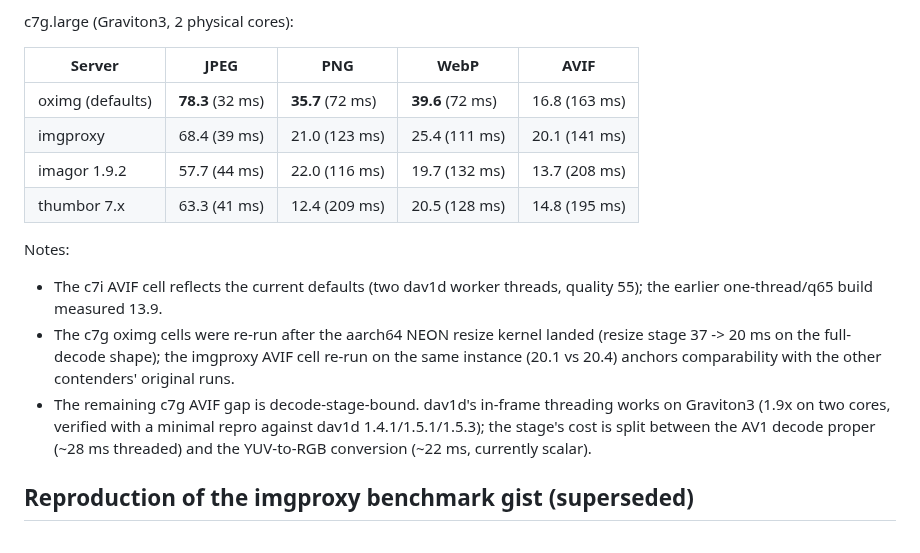
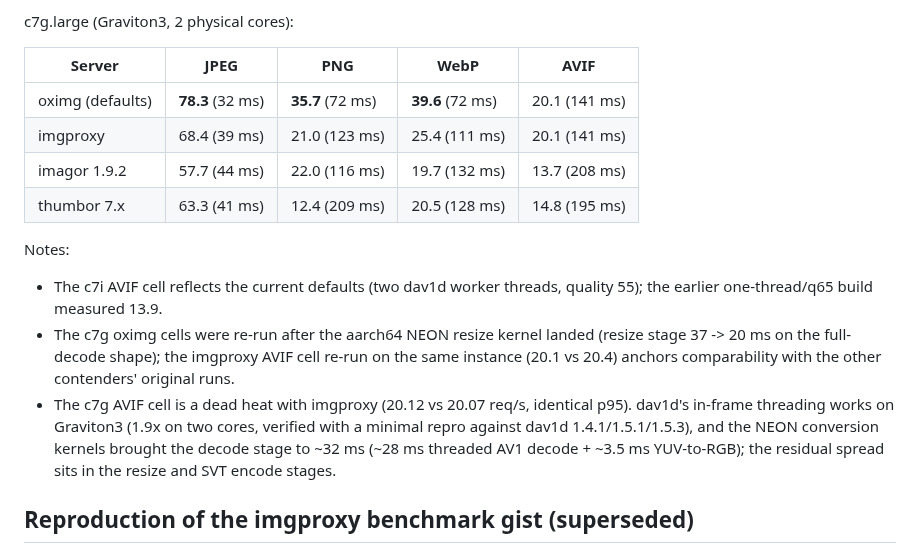
Before and after one commit to oximg/oximg, a Markdown page: BENCH.md, the part around the change. GitHub-like rendering.

Commit message:
docs(bench): c7g AVIF cell with NEON conversion kernels
The decode stage on Graviton3 drops 50 -> 32 ms (conversion 22 -> 3.5
ms), lifting the cell from 16.8 to 20.1 req/s at p95 141 ms — a dead
heat with imgproxy's 20.07/141 on the same instance.

```diff
--- a/BENCH.md
+++ b/BENCH.md
@@ -160,7 +160,7 @@ c7g.large (Graviton3, 2 physical cores):
 
 | Server | JPEG | PNG | WebP | AVIF |
 |---|---|---|---|---|
-| oximg (defaults) | **78.3** (32 ms) | **35.7** (72 ms) | **39.6** (72 ms) | 16.8 (163 ms) |
+| oximg (defaults) | **78.3** (32 ms) | **35.7** (72 ms) | **39.6** (72 ms) | 20.1 (141 ms) |
 | imgproxy | 68.4 (39 ms) | 21.0 (123 ms) | 25.4 (111 ms) | 20.1 (141 ms) |
 | imagor 1.9.2 | 57.7 (44 ms) | 22.0 (116 ms) | 19.7 (132 ms) | 13.7 (208 ms) |
 | thumbor 7.x | 63.3 (41 ms) | 12.4 (209 ms) | 20.5 (128 ms) | 14.8 (195 ms) |
@@ -173,11 +173,13 @@ Notes:
   landed (resize stage 37 -> 20 ms on the full-decode shape); the
   imgproxy AVIF cell re-run on the same instance (20.1 vs 20.4) anchors
   comparability with the other contenders' original runs.
-- The remaining c7g AVIF gap is decode-stage-bound. dav1d's in-frame
-  threading works on Graviton3 (1.9x on two cores, verified with a
-  minimal repro against dav1d 1.4.1/1.5.1/1.5.3); the stage's cost is
-  split between the AV1 decode proper (~28 ms threaded) and the
-  YUV-to-RGB conversion (~22 ms, currently scalar).
+- The c7g AVIF cell is a dead heat with imgproxy (20.12 vs 20.07
+  req/s, identical p95). dav1d's in-frame threading works on Graviton3
+  (1.9x on two cores, verified with a minimal repro against dav1d
+  1.4.1/1.5.1/1.5.3), and the NEON conversion kernels brought the
+  decode stage to ~32 ms (~28 ms threaded AV1 decode + ~3.5 ms
+  YUV-to-RGB); the residual spread sits in the resize and SVT encode
+  stages.
 
 ## Reproduction of the imgproxy benchmark gist (superseded)
 
```
